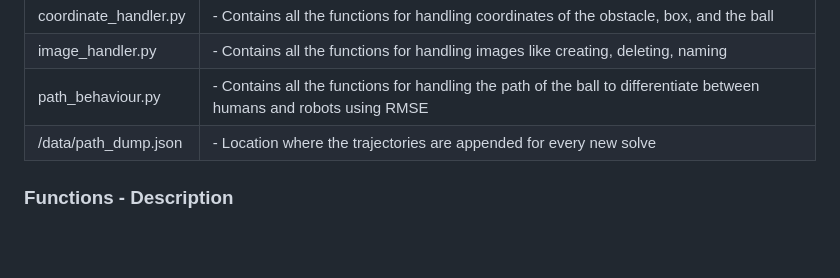
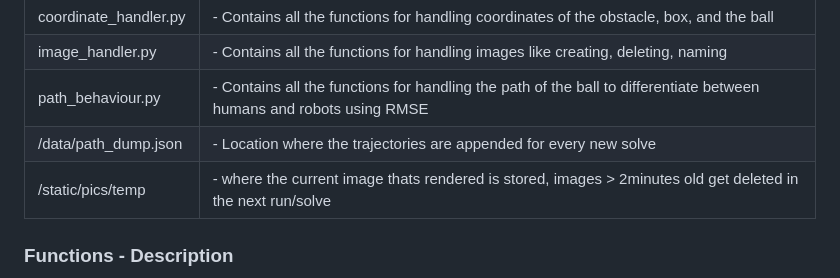
Before and after one commit to CiaoAnkit/SCCaptcha, a Markdown page: README.md, the part around the change. GitHub-like rendering; blank space fills up the shorter version.

```diff
--- a/README.md
+++ b/README.md
@@ -46,6 +46,7 @@ pip install -r requirements.txt
 |image_handler.py| - Contains all the functions for handling images like creating, deleting, naming|
 |path_behaviour.py| - Contains all the functions for handling the path of the ball to differentiate between humans and robots using RMSE|
 | /data/path_dump.json| - Location where the trajectories are appended for every new solve|
+| /static/pics/temp | - where the current image thats rendered is stored, images > 2minutes old get deleted in the next run/solve |
 
 ### Functions - Description
 
```
